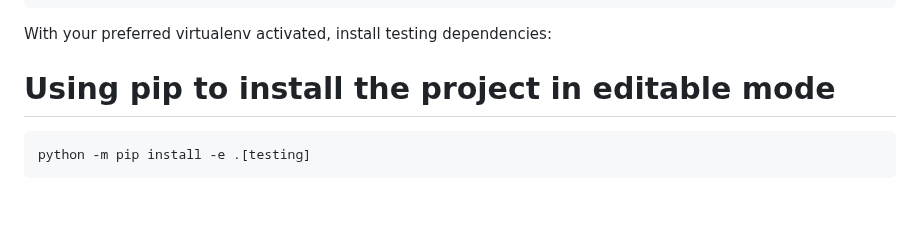
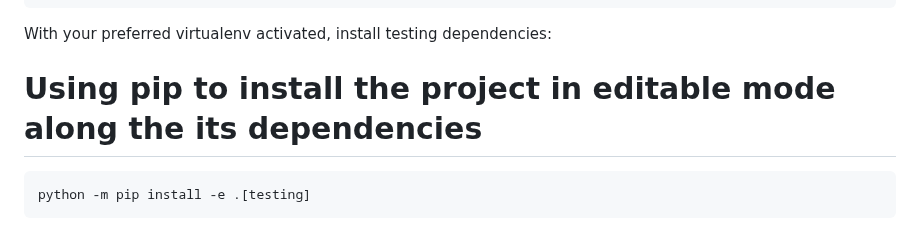
Before and after one commit to wagtail-nest/wagtail-ab-testing, a Markdown page: README.md, the part around the change. GitHub-like rendering; blank space fills up the shorter version.

Commit message:
added documentation for contribution

````diff
--- a/README.md
+++ b/README.md
@@ -281,7 +281,7 @@ cd wagtail-ab-testing
 
 With your preferred virtualenv activated, install testing dependencies:
 
-# Using pip to install the project in editable mode
+# Using pip to install the project in editable mode along the its dependencies
 
 ```shell
 python -m pip install -e .[testing]
````
